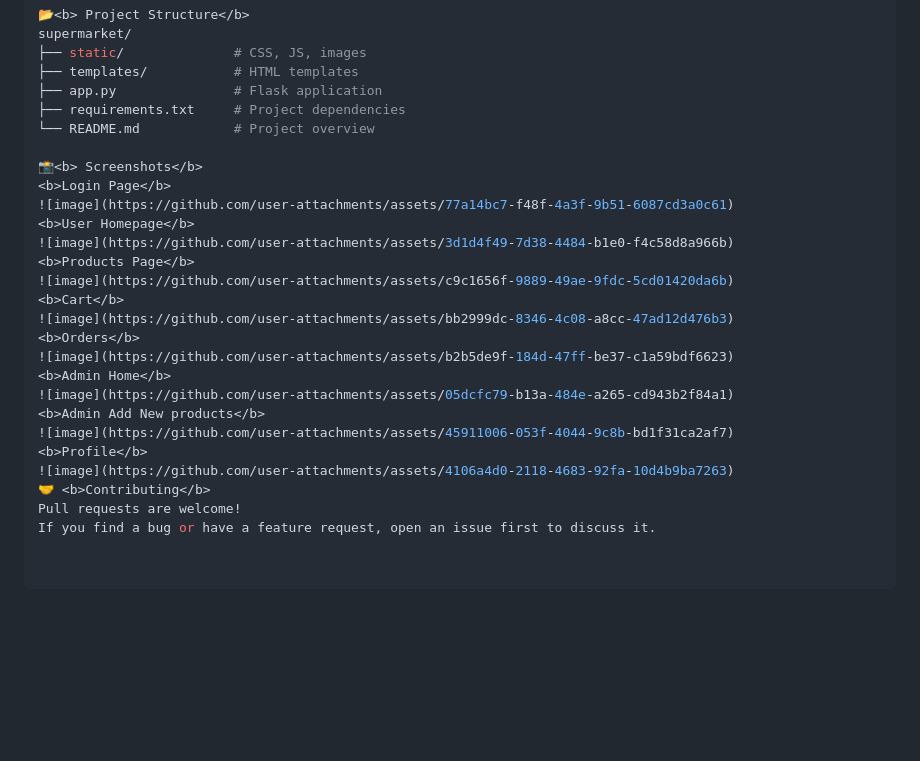
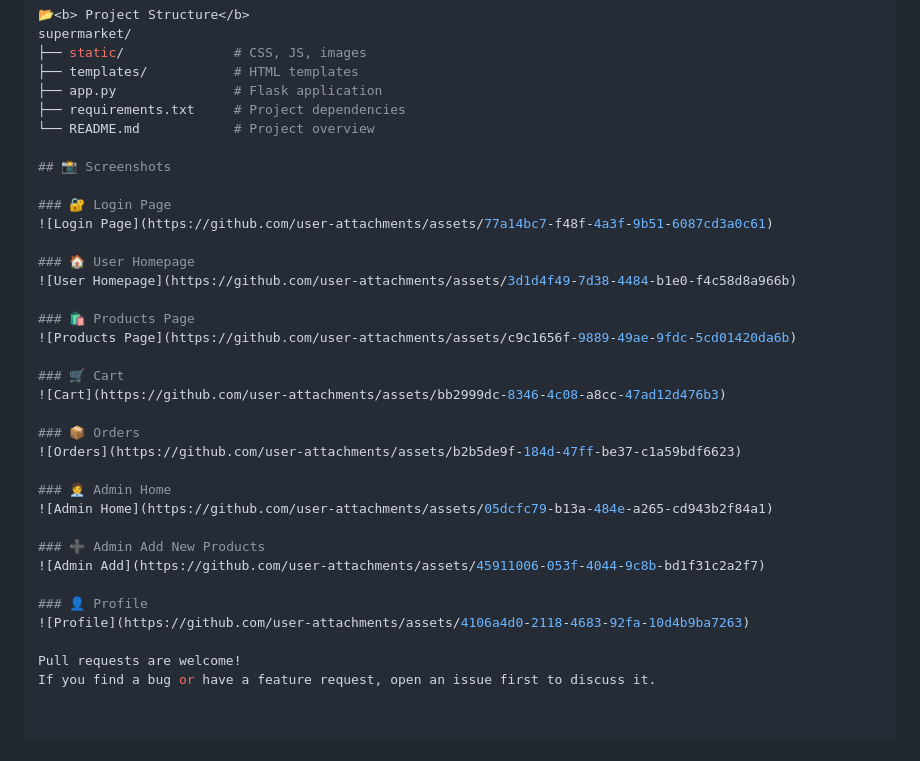
Before and after one commit to prasadpolisetti1/foody, a Markdown page: README.md, the part around the change. Drawn GitHub-style; blank space fills up the shorter version.

```diff
--- a/README.md
+++ b/README.md
@@ -64,23 +64,31 @@ supermarket/
 ├── requirements.txt     # Project dependencies
 └── README.md            # Project overview
 
-📸<b> Screenshots</b>
-<b>Login Page</b>
-![image](https://github.com/user-attachments/assets/77a14bc7-f48f-4a3f-9b51-6087cd3a0c61)
-<b>User Homepage</b>
-![image](https://github.com/user-attachments/assets/3d1d4f49-7d38-4484-b1e0-f4c58d8a966b)
-<b>Products Page</b>
-![image](https://github.com/user-attachments/assets/c9c1656f-9889-49ae-9fdc-5cd01420da6b)
-<b>Cart</b>
-![image](https://github.com/user-attachments/assets/bb2999dc-8346-4c08-a8cc-47ad12d476b3)
-<b>Orders</b>
-![image](https://github.com/user-attachments/assets/b2b5de9f-184d-47ff-be37-c1a59bdf6623)
-<b>Admin Home</b>
-![image](https://github.com/user-attachments/assets/05dcfc79-b13a-484e-a265-cd943b2f84a1)
-<b>Admin Add New products</b>
-![image](https://github.com/user-attachments/assets/45911006-053f-4044-9c8b-bd1f31ca2af7)
-<b>Profile</b>
-![image](https://github.com/user-attachments/assets/4106a4d0-2118-4683-92fa-10d4b9ba7263)
-🤝 <b>Contributing</b>
+## 📸 Screenshots
+
+### 🔐 Login Page
+![Login Page](https://github.com/user-attachments/assets/77a14bc7-f48f-4a3f-9b51-6087cd3a0c61)
+
+### 🏠 User Homepage
+![User Homepage](https://github.com/user-attachments/assets/3d1d4f49-7d38-4484-b1e0-f4c58d8a966b)
+
+### 🛍️ Products Page
+![Products Page](https://github.com/user-attachments/assets/c9c1656f-9889-49ae-9fdc-5cd01420da6b)
+
+### 🛒 Cart
+![Cart](https://github.com/user-attachments/assets/bb2999dc-8346-4c08-a8cc-47ad12d476b3)
+
+### 📦 Orders
+![Orders](https://github.com/user-attachments/assets/b2b5de9f-184d-47ff-be37-c1a59bdf6623)
+
+### 🧑‍💼 Admin Home
+![Admin Home](https://github.com/user-attachments/assets/05dcfc79-b13a-484e-a265-cd943b2f84a1)
+
+### ➕ Admin Add New Products
+![Admin Add](https://github.com/user-attachments/assets/45911006-053f-4044-9c8b-bd1f31c2a2f7)
+
+### 👤 Profile
+![Profile](https://github.com/user-attachments/assets/4106a4d0-2118-4683-92fa-10d4b9ba7263)
+
 Pull requests are welcome!
 If you find a bug or have a feature request, open an issue first to discuss it.
```
